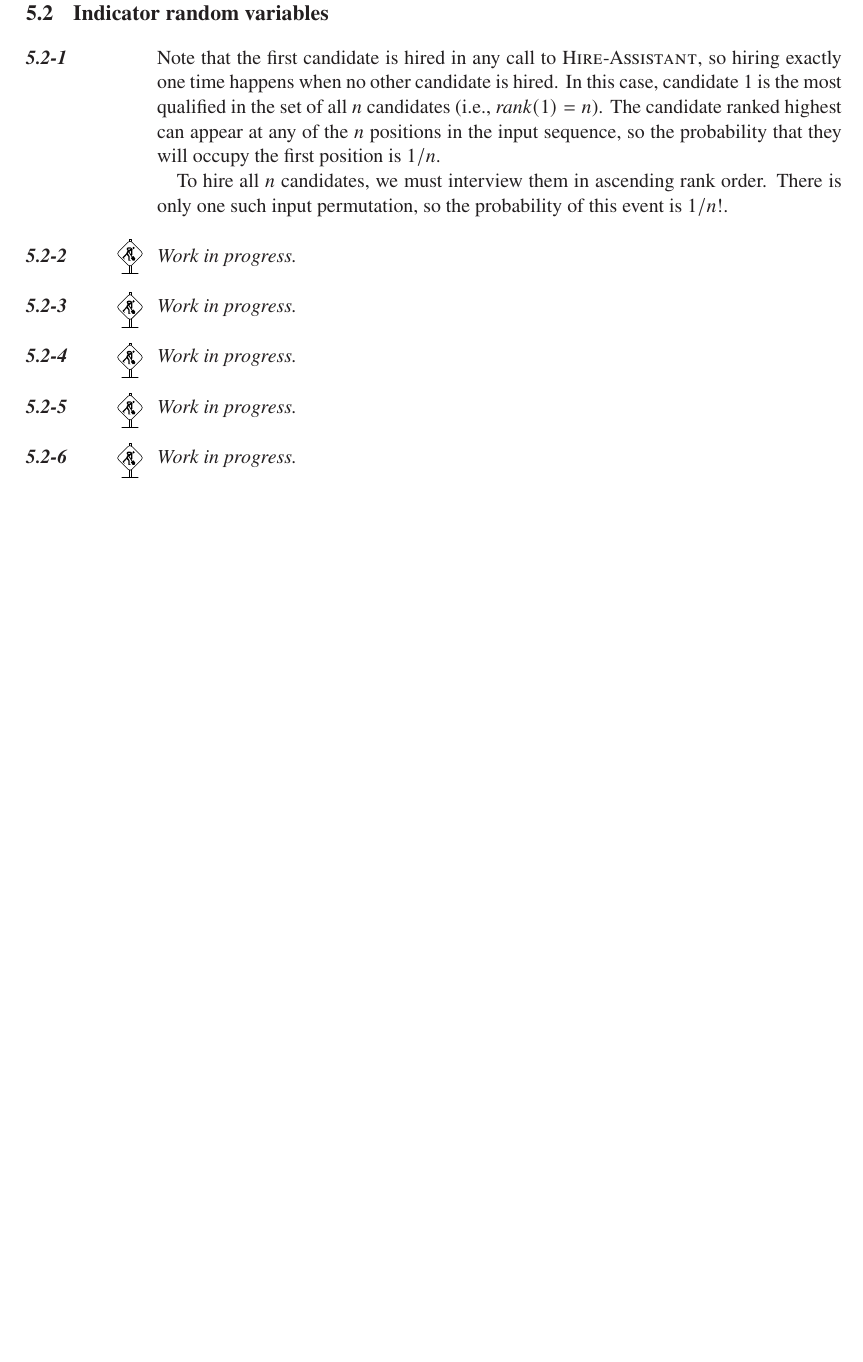
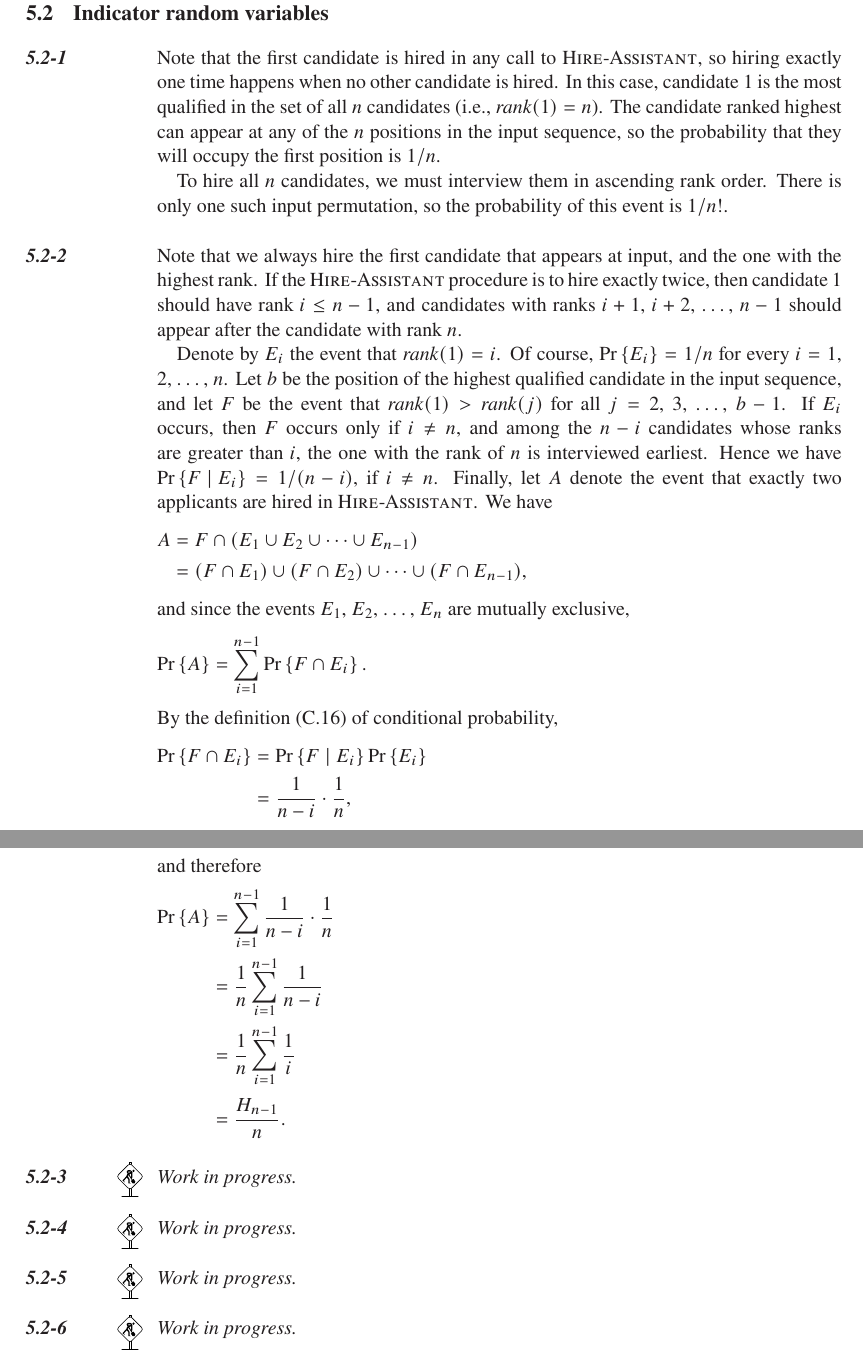
Before and after one commit to wojtask/clrs4e-solutions, a LaTeX thesis (clrs4e-solutions.tex, which reads chapter5/sections/2/2.tex): part of page 97 of 163 before the commit and two parts of pages 97 and 98 of 164 after it, the two joined at a grey line, cut so that both start at the same text, the shorter picture padded with empty space. Compiled offline with pdfLaTeX; a missing font is replaced by an installed copy or a similar font.

Commit message:
#188 migrate 5.2-2

```diff
--- a/chapter5/sections/2/2.tex
+++ b/chapter5/sections/2/2.tex
@@ -1 +1,30 @@
-\workinprogress % TODO
+Note that we always hire the first candidate that appears at input, and the one with the highest rank.
+If the \proc{Hire-Assistant} procedure is to hire exactly twice, then candidate~1 should have rank $i\le n-1$, and candidates with ranks $i+1$, $i+2$, \dots, $n-1$ should appear after the candidate with rank $n$.
+
+Denote by $E_i$ the event that $\id{rank}(1)=i$.
+Of course, $\Pr{E_i}=1/n$ for every $i=1$, 2, \dots, $n$.
+Let $b$ be the position of the highest qualified candidate in the input sequence, and let $F$ be the event that $\id{rank}(1)>\id{rank}(j)$ for all $j=2$, 3, \dots, $b-1$.
+If $E_i$ occurs, then $F$ occurs only if $i\ne n$, and among the $n-i$ candidates whose ranks are greater than $i$, the one with the rank of $n$ is interviewed earliest.
+Hence we have $\Pr{F\mid E_i}=1/(n-i)$, if $i\ne n$.
+Finally, let $A$ denote the event that exactly two applicants are hired in \proc{Hire-Assistant}.
+We have
+\begin{align*}
+    A &= F\cap(E_1\cup E_2\cup\dots\cup E_{n-1}) \\
+    &= (F\cap E_1)\cup(F\cap E_2)\cup\dots\cup(F\cap E_{n-1}),
+\end{align*}
+and since the events $E_1$, $E_2$, \dots, $E_n$ are mutually exclusive,
+\[
+    \Pr{A} = \sum_{i=1}^{n-1}\Pr{F\cap E_i}.
+\]
+By the definition (C.16) of conditional probability,
+\begin{align*}
+    \Pr{F\cap E_i} &= \Pr{F\mid E_i}\Pr{E_i} \\
+    &= \frac{1}{n-i}\cdot\frac{1}{n},
+\end{align*}
+and therefore
+\begin{align*}
+    \Pr{A} &= \sum_{i=1}^{n-1}\frac{1}{n-i}\cdot\frac{1}{n} \\
+    &= \frac{1}{n}\sum_{i=1}^{n-1}\frac{1}{n-i} \\
+    &= \frac{1}{n}\sum_{i=1}^{n-1}\frac{1}{i} \\[1mm]
+    &= \frac{H_{n-1}}{n}.
+\end{align*}
```
